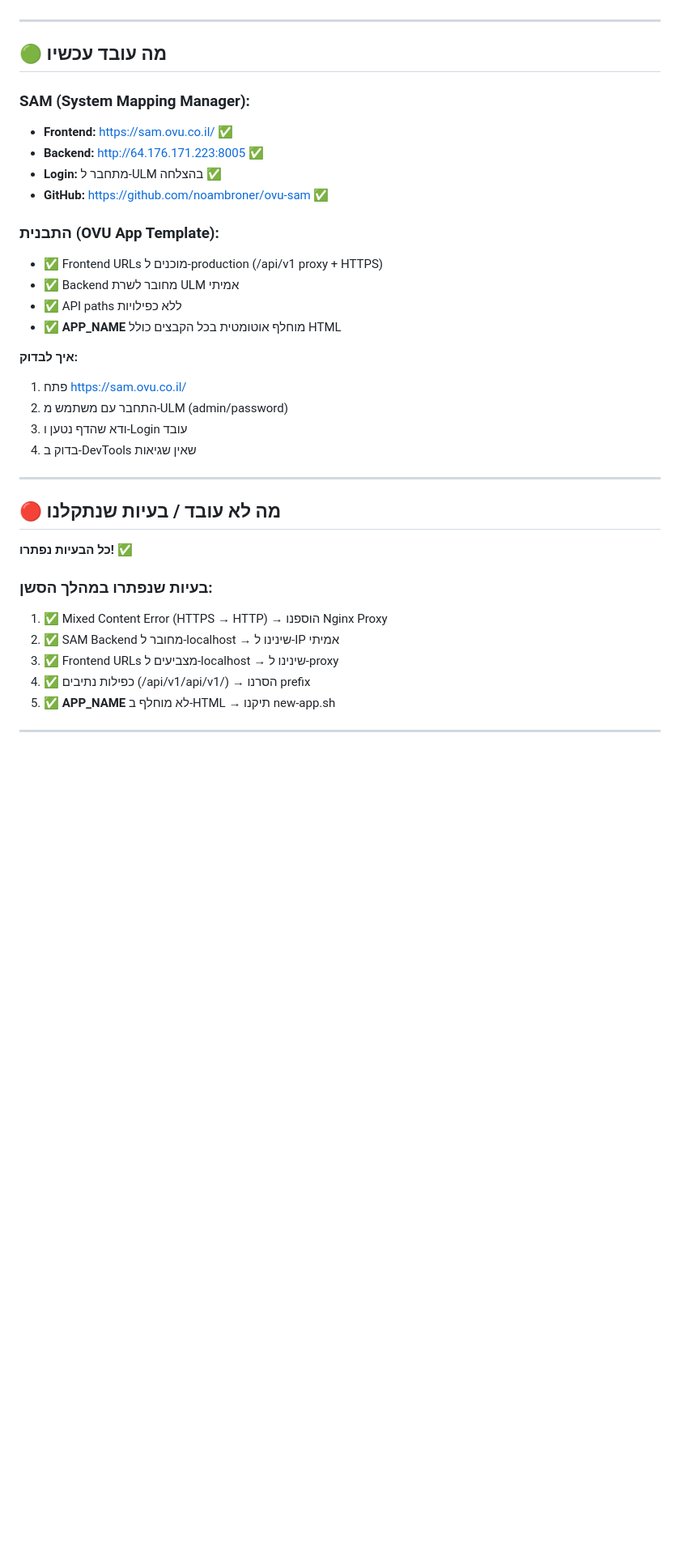
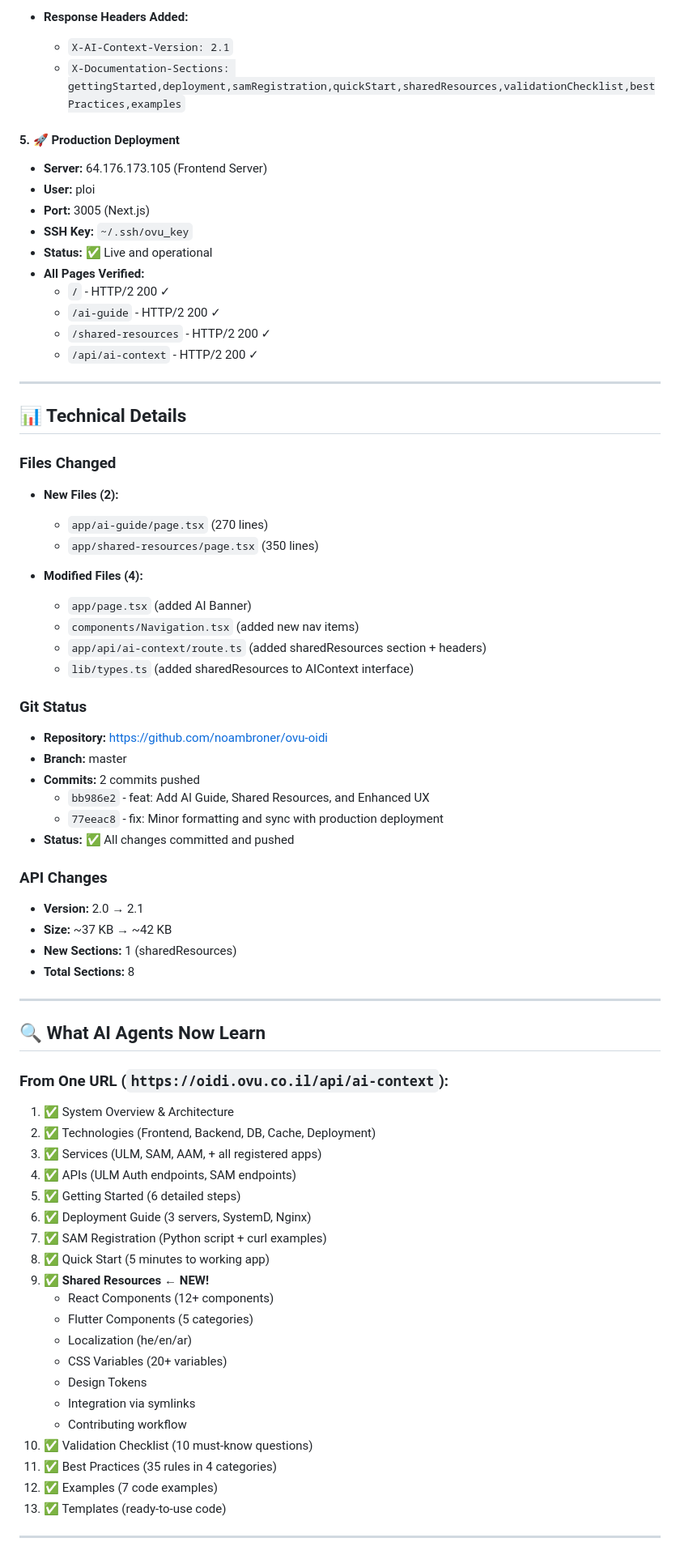
Before and after one commit to noambroner/data-projects, a Markdown page: ovu/docs/SESSION_HANDOFF.md, the part around one of its changes. Shown at 81% size. GitHub-like rendering; blank space fills up the shorter version.

```diff
--- a/ovu/docs/SESSION_HANDOFF.md
+++ b/ovu/docs/SESSION_HANDOFF.md
@@ -17,38 +77,74 @@
+- **Response Headers Added:**
+  - `X-AI-Context-Version: 2.1`
+  - `X-Documentation-Sections: gettingStarted,deployment,samRegistration,quickStart,sharedResources,validationChecklist,bestPractices,examples`
+
+#### 5. 🚀 Production Deployment
+- **Server:** 64.176.173.105 (Frontend Server)
+- **User:** ploi
+- **Port:** 3005 (Next.js)
+- **SSH Key:** `~/.ssh/ovu_key`
+- **Status:** ✅ Live and operational
+- **All Pages Verified:**
+  - `/` - HTTP/2 200 ✓
+  - `/ai-guide` - HTTP/2 200 ✓
+  - `/shared-resources` - HTTP/2 200 ✓
+  - `/api/ai-context` - HTTP/2 200 ✓
 
 ---
 
-## 🟢 מה עובד עכשיו
+## 📊 Technical Details
 
-### SAM (System Mapping Manager):
-- **Frontend:** https://sam.ovu.co.il/ ✅
-- **Backend:** http://64.176.171.223:8005 ✅
-- **Login:** מתחבר ל-ULM בהצלחה ✅
-- **GitHub:** https://github.com/noambroner/ovu-sam ✅
+### Files Changed
+- **New Files (2):**
+  - `app/ai-guide/page.tsx` (270 lines)
+  - `app/shared-resources/page.tsx` (350 lines)
 
-### התבנית (OVU App Template):
-- ✅ Frontend URLs מוכנים ל-production (/api/v1 proxy + HTTPS)
-- ✅ Backend מחובר לשרת ULM אמיתי
-- ✅ API paths ללא כפילויות
-- ✅ __APP_NAME__ מוחלף אוטומטית בכל הקבצים כולל HTML
+- **Modified Files (4):**
+  - `app/page.tsx` (added AI Banner)
+  - `components/Navigation.tsx` (added new nav items)
+  - `app/api/ai-context/route.ts` (added sharedResources section + headers)
+  - `lib/types.ts` (added sharedResources to AIContext interface)
 
-**איך לבדוק:**
-1. פתח https://sam.ovu.co.il/
-2. התחבר עם משתמש מ-ULM (admin/password)
-3. ודא שהדף נטען ו-Login עובד
-4. בדוק ב-DevTools שאין שגיאות
+### Git Status
+- **Repository:** https://github.com/noambroner/ovu-oidi
+- **Branch:** master
+- **Commits:** 2 commits pushed
+  - `bb986e2` - feat: Add AI Guide, Shared Resources, and Enhanced UX
+  - `77eeac8` - fix: Minor formatting and sync with production deployment
+- **Status:** ✅ All changes committed and pushed
+
+### API Changes
+- **Version:** 2.0 → 2.1
+- **Size:** ~37 KB → ~42 KB
+- **New Sections:** 1 (sharedResources)
+- **Total Sections:** 8
 
 ---
 
-## 🔴 מה לא עובד / בעיות שנתקלנו
+## 🔍 What AI Agents Now Learn
 
-**כל הבעיות נפתרו!** ✅
+### From One URL (`https://oidi.ovu.co.il/api/ai-context`):
 
-### בעיות שנפתרו במהלך הסשן:
-1. ✅ Mixed Content Error (HTTPS → HTTP) → הוספנו Nginx Proxy
-2. ✅ SAM Backend מחובר ל-localhost → שינינו ל-IP אמיתי
-3. ✅ Frontend URLs מצביעים ל-localhost → שינינו ל-proxy
-4. ✅ כפילות נתיבים (/api/v1/api/v1/) → הסרנו prefix
-5. ✅ __APP_NAME__ לא מוחלף ב-HTML → תיקנו new-app.sh
+1. ✅ System Overview & Architecture
+2. ✅ Technologies (Frontend, Backend, DB, Cache, Deployment)
+3. ✅ Services (ULM, SAM, AAM, + all registered apps)
+4. ✅ APIs (ULM Auth endpoints, SAM endpoints)
+5. ✅ Getting Started (6 detailed steps)
+6. ✅ Deployment Guide (3 servers, SystemD, Nginx)
+7. ✅ SAM Registration (Python script + curl examples)
+8. ✅ Quick Start (5 minutes to working app)
+9. ✅ **Shared Resources** ← **NEW!**
+   - React Components (12+ components)
+   - Flutter Components (5 categories)
+   - Localization (he/en/ar)
+   - CSS Variables (20+ variables)
+   - Design Tokens
+   - Integration via symlinks
+   - Contributing workflow
+10. ✅ Validation Checklist (10 must-know questions)
+11. ✅ Best Practices (35 rules in 4 categories)
+12. ✅ Examples (7 code examples)
+13. ✅ Templates (ready-to-use code)
 
 ---
 
```
Also changed, not shown: other parts of ovu/docs/SESSION_HANDOFF.md (+209 -94 lines).
